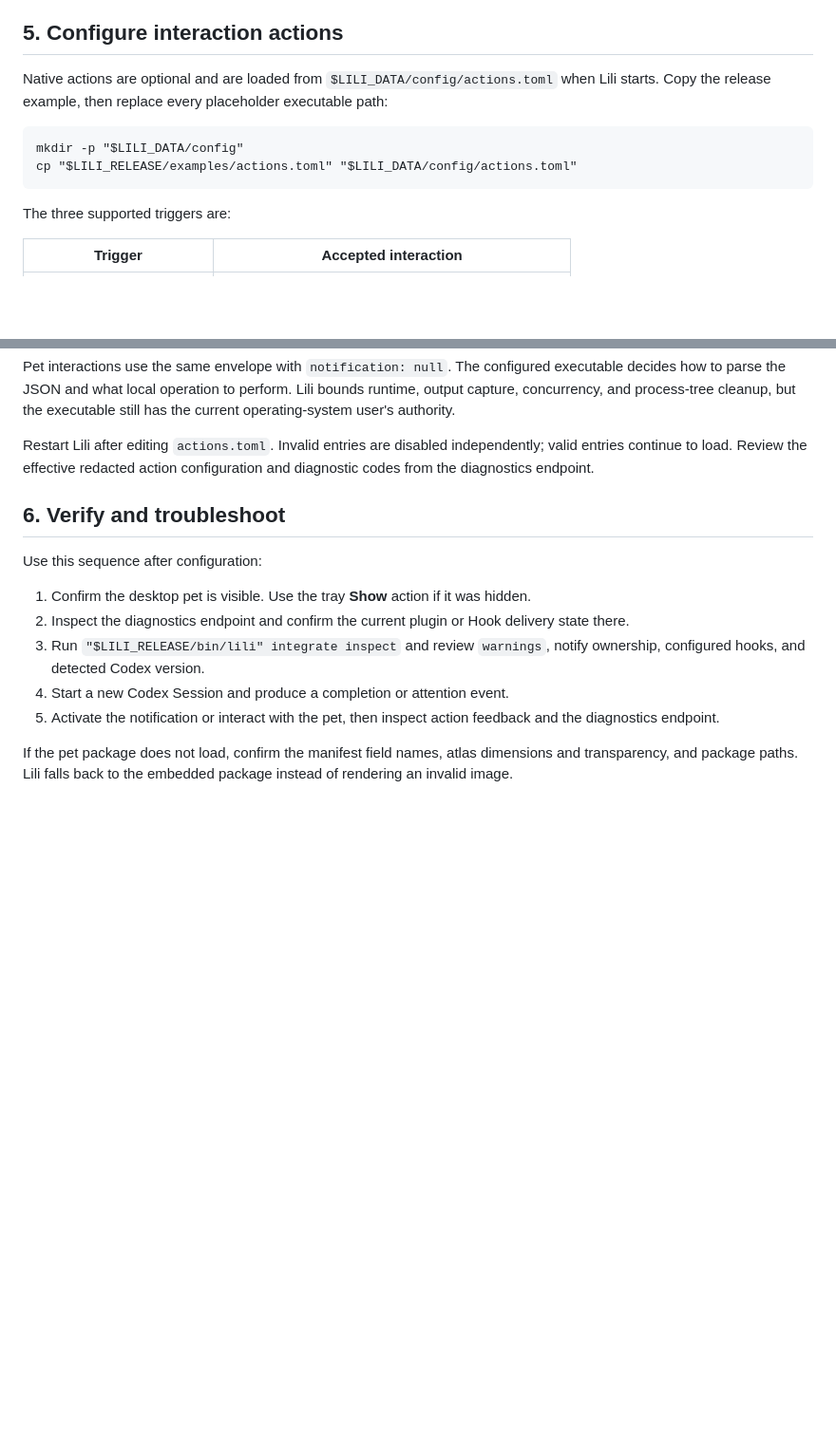
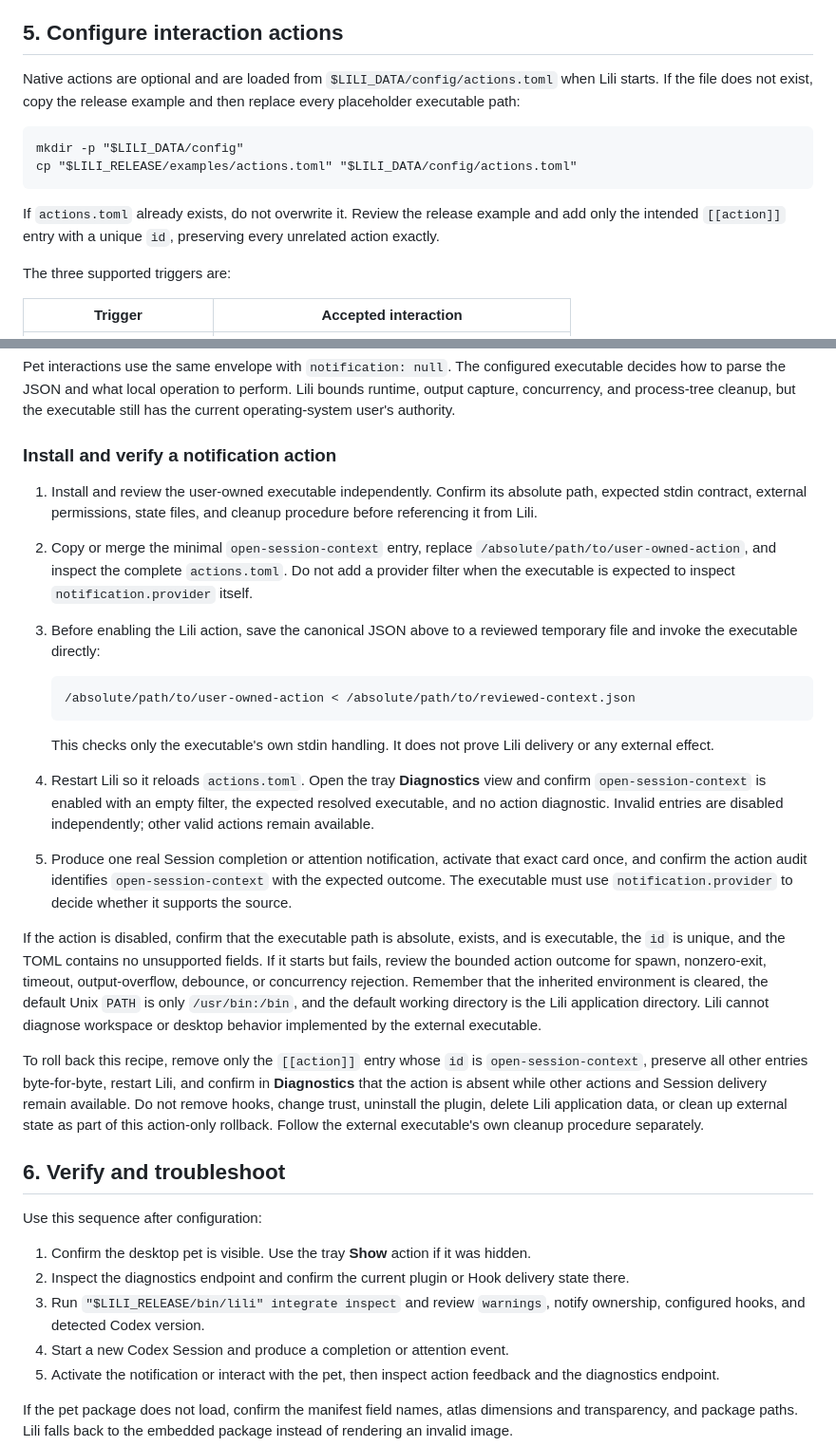
Before and after one commit to linw1995/lili, a Markdown page: docs/configuration.md, 2 parts joined by grey strips. Shown at 95% size. Rendered like a GitHub page; blank space fills up the shorter version.

Commit message:
docs(actions): add safe setup workflow

````diff
--- a/docs/configuration.md
+++ b/docs/configuration.md
@@ -124,12 +124,14 @@ After installation, restart Codex and start a new Session so it reads the update
 
 ## 5. Configure interaction actions
 
-Native actions are optional and are loaded from `$LILI_DATA/config/actions.toml` when Lili starts. Copy the release example, then replace every placeholder executable path:
+Native actions are optional and are loaded from `$LILI_DATA/config/actions.toml` when Lili starts. If the file does not exist, copy the release example and then replace every placeholder executable path:
 
 ```text
 mkdir -p "$LILI_DATA/config"
 cp "$LILI_RELEASE/examples/actions.toml" "$LILI_DATA/config/actions.toml"
 ```
+
+If `actions.toml` already exists, do not overwrite it. Review the release example and add only the intended `[[action]]` entry with a unique `id`, preserving every unrelated action exactly.
 
 The three supported triggers are:
 
@@ -204,7 +206,23 @@ The action context does not contain the original cwd, a workspace identity, proc
 
 Pet interactions use the same envelope with `notification: null`. The configured executable decides how to parse the JSON and what local operation to perform. Lili bounds runtime, output capture, concurrency, and process-tree cleanup, but the executable still has the current operating-system user's authority.
 
-Restart Lili after editing `actions.toml`. Invalid entries are disabled independently; valid entries continue to load. Review the effective redacted action configuration and diagnostic codes from the diagnostics endpoint.
+### Install and verify a notification action
+
+1. Install and review the user-owned executable independently. Confirm its absolute path, expected stdin contract, external permissions, state files, and cleanup procedure before referencing it from Lili.
+2. Copy or merge the minimal `open-session-context` entry, replace `/absolute/path/to/user-owned-action`, and inspect the complete `actions.toml`. Do not add a provider filter when the executable is expected to inspect `notification.provider` itself.
+3. Before enabling the Lili action, save the canonical JSON above to a reviewed temporary file and invoke the executable directly:
+
+   ```text
+   /absolute/path/to/user-owned-action < /absolute/path/to/reviewed-context.json
+   ```
+
+   This checks only the executable's own stdin handling. It does not prove Lili delivery or any external effect.
+4. Restart Lili so it reloads `actions.toml`. Open the tray **Diagnostics** view and confirm `open-session-context` is enabled with an empty filter, the expected resolved executable, and no action diagnostic. Invalid entries are disabled independently; other valid actions remain available.
+5. Produce one real Session completion or attention notification, activate that exact card once, and confirm the action audit identifies `open-session-context` with the expected outcome. The executable must use `notification.provider` to decide whether it supports the source.
+
+If the action is disabled, confirm that the executable path is absolute, exists, and is executable, the `id` is unique, and the TOML contains no unsupported fields. If it starts but fails, review the bounded action outcome for spawn, nonzero-exit, timeout, output-overflow, debounce, or concurrency rejection. Remember that the inherited environment is cleared, the default Unix `PATH` is only `/usr/bin:/bin`, and the default working directory is the Lili application directory. Lili cannot diagnose workspace or desktop behavior implemented by the external executable.
+
+To roll back this recipe, remove only the `[[action]]` entry whose `id` is `open-session-context`, preserve all other entries byte-for-byte, restart Lili, and confirm in **Diagnostics** that the action is absent while other actions and Session delivery remain available. Do not remove hooks, change trust, uninstall the plugin, delete Lili application data, or clean up external state as part of this action-only rollback. Follow the external executable's own cleanup procedure separately.
 
 ## 6. Verify and troubleshoot
 
````
Also changed, not shown: 1 other file.
